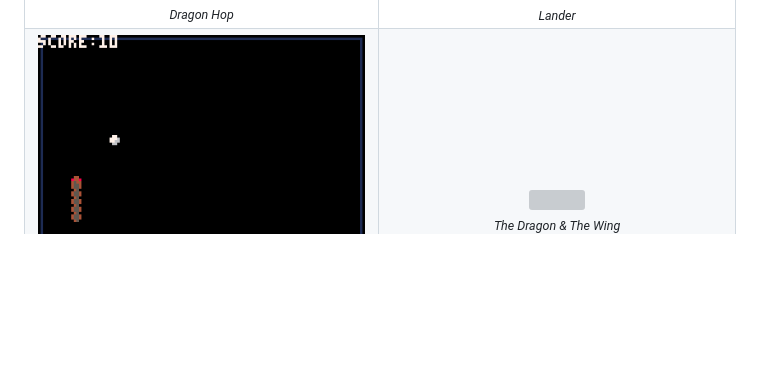
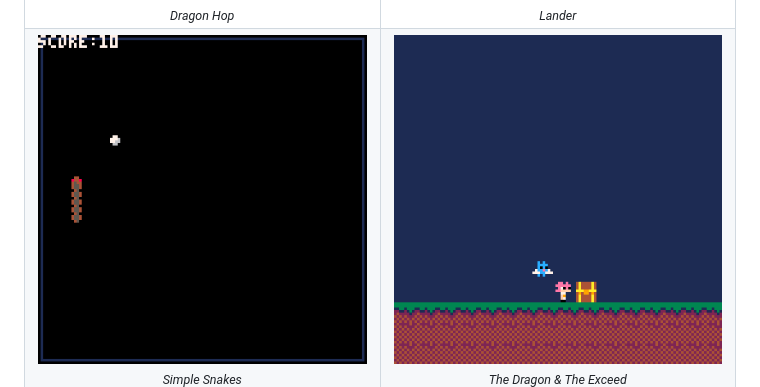
Before and after one commit to lloy-dev/pico-8-html, a Markdown page: README.md, the part around the change. Drawn GitHub-style; pictures changed too: docs/images/the_dragon_and_the_exceed_preview.gif (added); blank space fills up the shorter version; grey boxes are pictures that could not be loaded.

Commit message:
feat: update and rename the dragon and the exceed cart

```diff
--- a/README.md
+++ b/README.md
@@ -25,8 +25,8 @@
       <sub><em>Simple Snakes</em></sub>
     </td>
     <td align="center">
-      <img src="./docs/images/the_dragon_and_the_wing_preview.gif" width="100%"/><br>
-      <sub><em>The Dragon & The Wing</em></sub>
+      <img src="./docs/images/the_dragon_and_the_exceed_preview.gif" width="100%"/><br>
+      <sub><em>The Dragon & The Exceed</em></sub>
     </td>
   </tr>
 </table>
```
Also changed, not shown: 7 other files.
